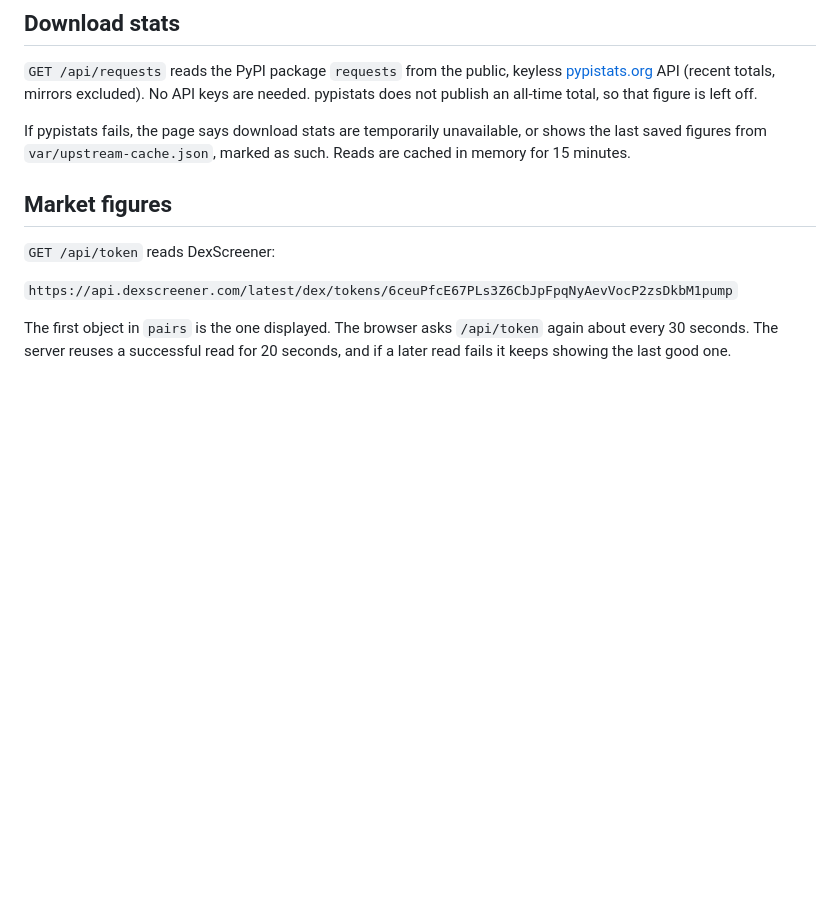
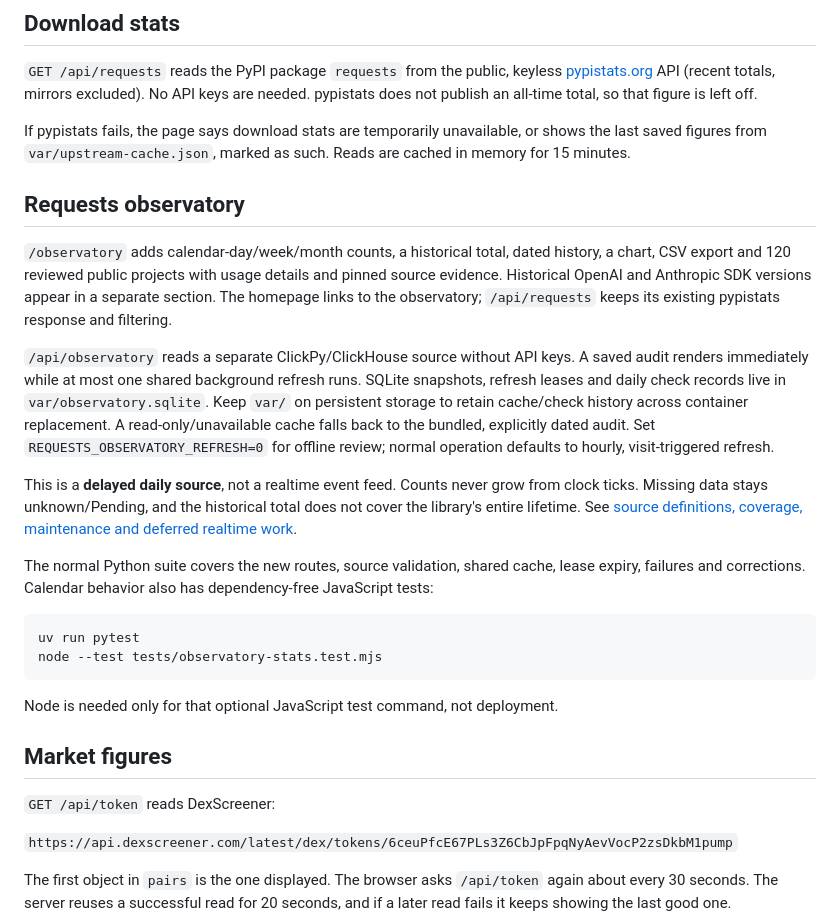
Before and after one commit to TheTradoor/requeststoken.org, a Markdown page: README.md, the part around the change. Rendered like a GitHub page; blank space fills up the shorter version.

Commit message:
Document the Requests observatory and source limitations

````diff
--- a/README.md
+++ b/README.md
@@ -29,6 +29,38 @@ Optional environment variables, in a `.env` file (loaded if present, without ove
 `GET /api/requests` reads the PyPI package `requests` from the public, keyless [pypistats.org](https://pypistats.org/packages/requests) API (recent totals, mirrors excluded). No API keys are needed. pypistats does not publish an all-time total, so that figure is left off.
 
 If pypistats fails, the page says download stats are temporarily unavailable, or shows the last saved figures from `var/upstream-cache.json`, marked as such. Reads are cached in memory for 15 minutes.
+
+## Requests observatory
+
+`/observatory` adds calendar-day/week/month counts, a historical total, dated
+history, a chart, CSV export and 120 reviewed public projects with usage details
+and pinned source evidence. Historical OpenAI and Anthropic SDK versions appear
+in a separate section. The homepage links to the observatory; `/api/requests`
+keeps its existing pypistats response and filtering.
+
+`/api/observatory` reads a separate ClickPy/ClickHouse source without API keys.
+A saved audit renders immediately while at most one shared background refresh
+runs. SQLite snapshots, refresh leases and daily check records live in
+`var/observatory.sqlite`. Keep `var/` on persistent storage to retain cache/check
+history across container replacement. A read-only/unavailable cache falls back
+to the bundled, explicitly dated audit. Set `REQUESTS_OBSERVATORY_REFRESH=0` for
+offline review; normal operation defaults to hourly, visit-triggered refresh.
+
+This is a **delayed daily source**, not a realtime event feed. Counts never grow
+from clock ticks. Missing data stays unknown/Pending, and the historical total
+does not cover the library's entire lifetime. See [source definitions, coverage,
+maintenance and deferred realtime work](docs/observatory.md).
+
+The normal Python suite covers the new routes, source validation, shared cache,
+lease expiry, failures and corrections. Calendar behavior also has dependency-free
+JavaScript tests:
+
+```sh
+uv run pytest
+node --test tests/observatory-stats.test.mjs
+```
+
+Node is needed only for that optional JavaScript test command, not deployment.
 
 ## Market figures
 
````
